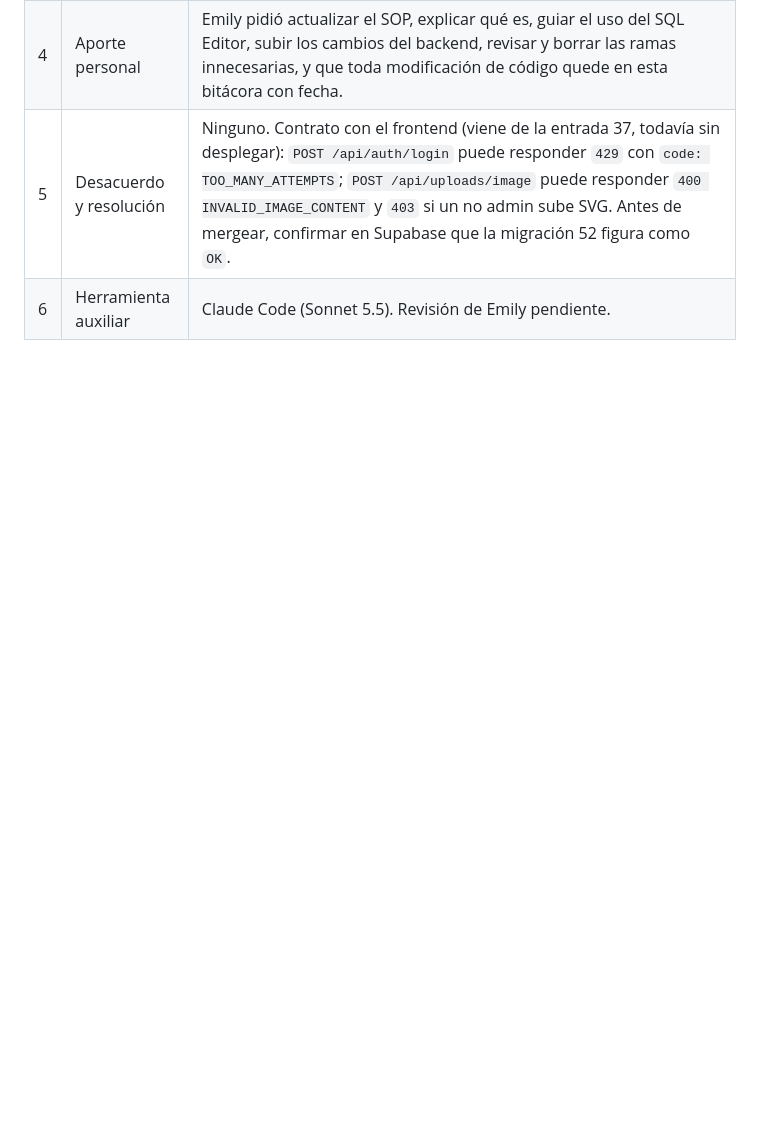
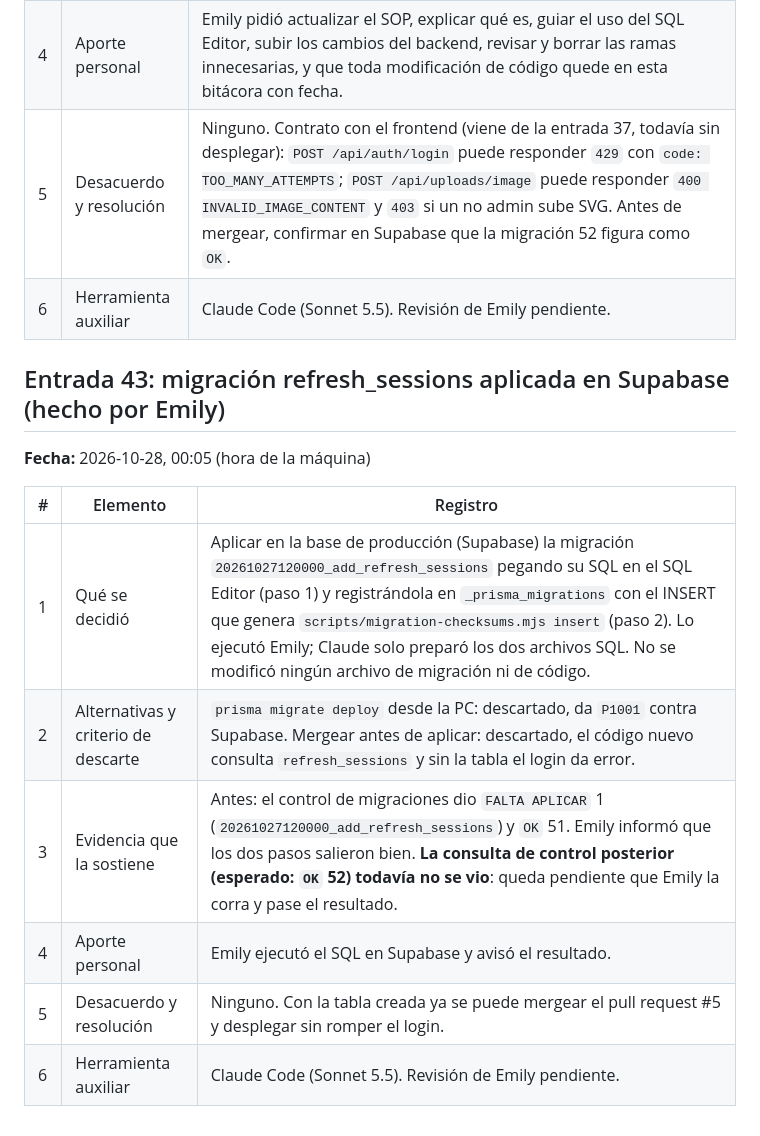
Before and after one commit to emilykohler12/nexa-backend, a Markdown page: bitacora3.md, the part around the change. Drawn GitHub-style; blank space fills up the shorter version.

Commit message:
Bitácora: entrada 43 (migración refresh_sessions aplicada en Supabase)

```diff
--- a/bitacora3.md
+++ b/bitacora3.md
@@ -549,3 +549,16 @@ Registro de cada cambio hecho en la rama `chore/claude-config`. Cada entrada con
 | 4 | Aporte personal | Emily pidió actualizar el SOP, explicar qué es, guiar el uso del SQL Editor, subir los cambios del backend, revisar y borrar las ramas innecesarias, y que toda modificación de código quede en esta bitácora con fecha. |
 | 5 | Desacuerdo y resolución | Ninguno. Contrato con el frontend (viene de la entrada 37, todavía sin desplegar): `POST /api/auth/login` puede responder `429` con `code: TOO_MANY_ATTEMPTS`; `POST /api/uploads/image` puede responder `400 INVALID_IMAGE_CONTENT` y `403` si un no admin sube SVG. Antes de mergear, confirmar en Supabase que la migración 52 figura como `OK`. |
 | 6 | Herramienta auxiliar | Claude Code (Sonnet 5.5). Revisión de Emily pendiente. |
+
+## Entrada 43: migración refresh_sessions aplicada en Supabase (hecho por Emily)
+
+**Fecha:** 2026-10-28, 00:05 (hora de la máquina)
+
+| # | Elemento | Registro |
+|---|---|---|
+| 1 | Qué se decidió | Aplicar en la base de producción (Supabase) la migración `20261027120000_add_refresh_sessions` pegando su SQL en el SQL Editor (paso 1) y registrándola en `_prisma_migrations` con el INSERT que genera `scripts/migration-checksums.mjs insert` (paso 2). Lo ejecutó Emily; Claude solo preparó los dos archivos SQL. No se modificó ningún archivo de migración ni de código. |
+| 2 | Alternativas y criterio de descarte | `prisma migrate deploy` desde la PC: descartado, da `P1001` contra Supabase. Mergear antes de aplicar: descartado, el código nuevo consulta `refresh_sessions` y sin la tabla el login da error. |
+| 3 | Evidencia que la sostiene | Antes: el control de migraciones dio `FALTA APLICAR` 1 (`20261027120000_add_refresh_sessions`) y `OK` 51. Emily informó que los dos pasos salieron bien. **La consulta de control posterior (esperado: `OK` 52) todavía no se vio**: queda pendiente que Emily la corra y pase el resultado. |
+| 4 | Aporte personal | Emily ejecutó el SQL en Supabase y avisó el resultado. |
+| 5 | Desacuerdo y resolución | Ninguno. Con la tabla creada ya se puede mergear el pull request #5 y desplegar sin romper el login. |
+| 6 | Herramienta auxiliar | Claude Code (Sonnet 5.5). Revisión de Emily pendiente. |
```
